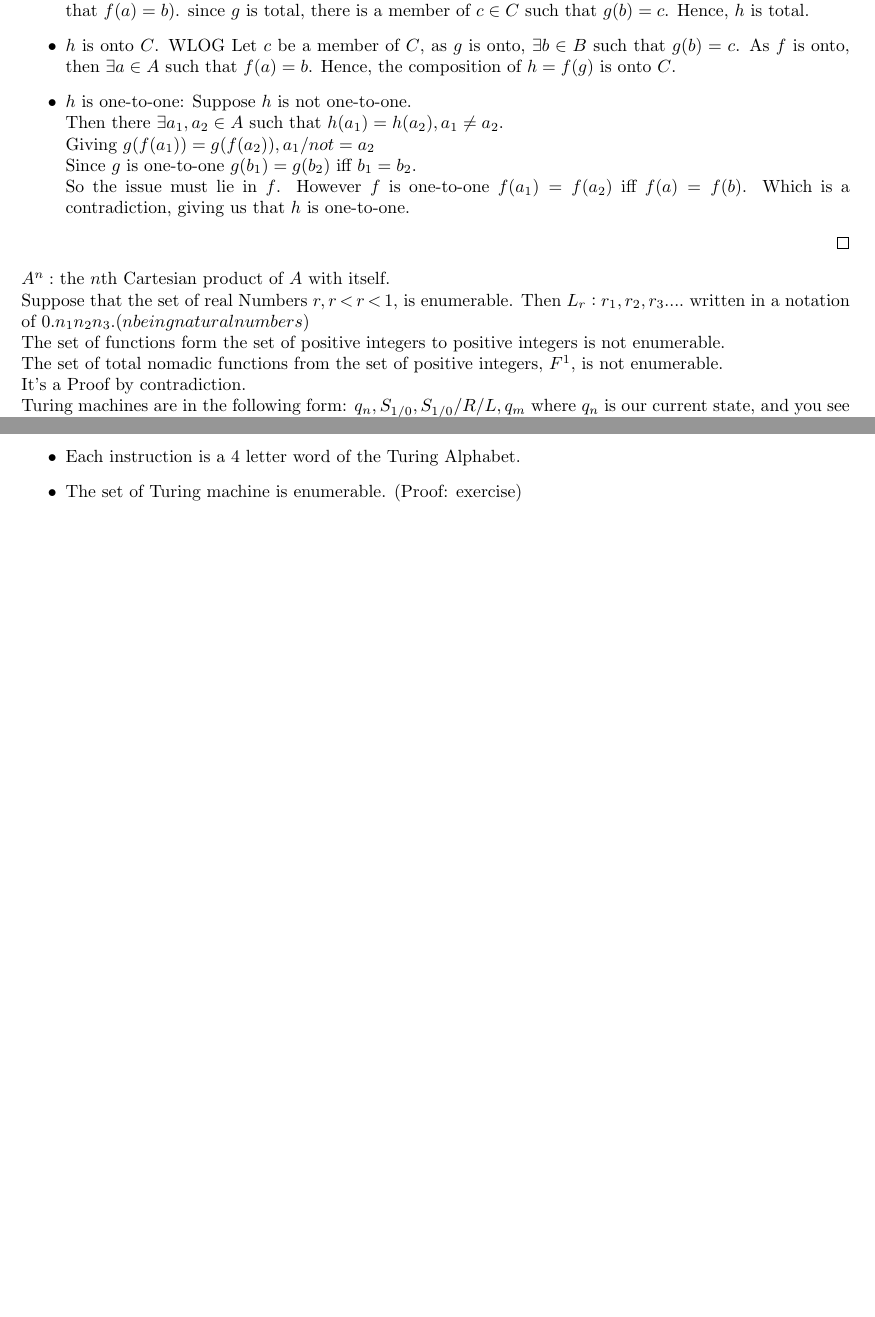
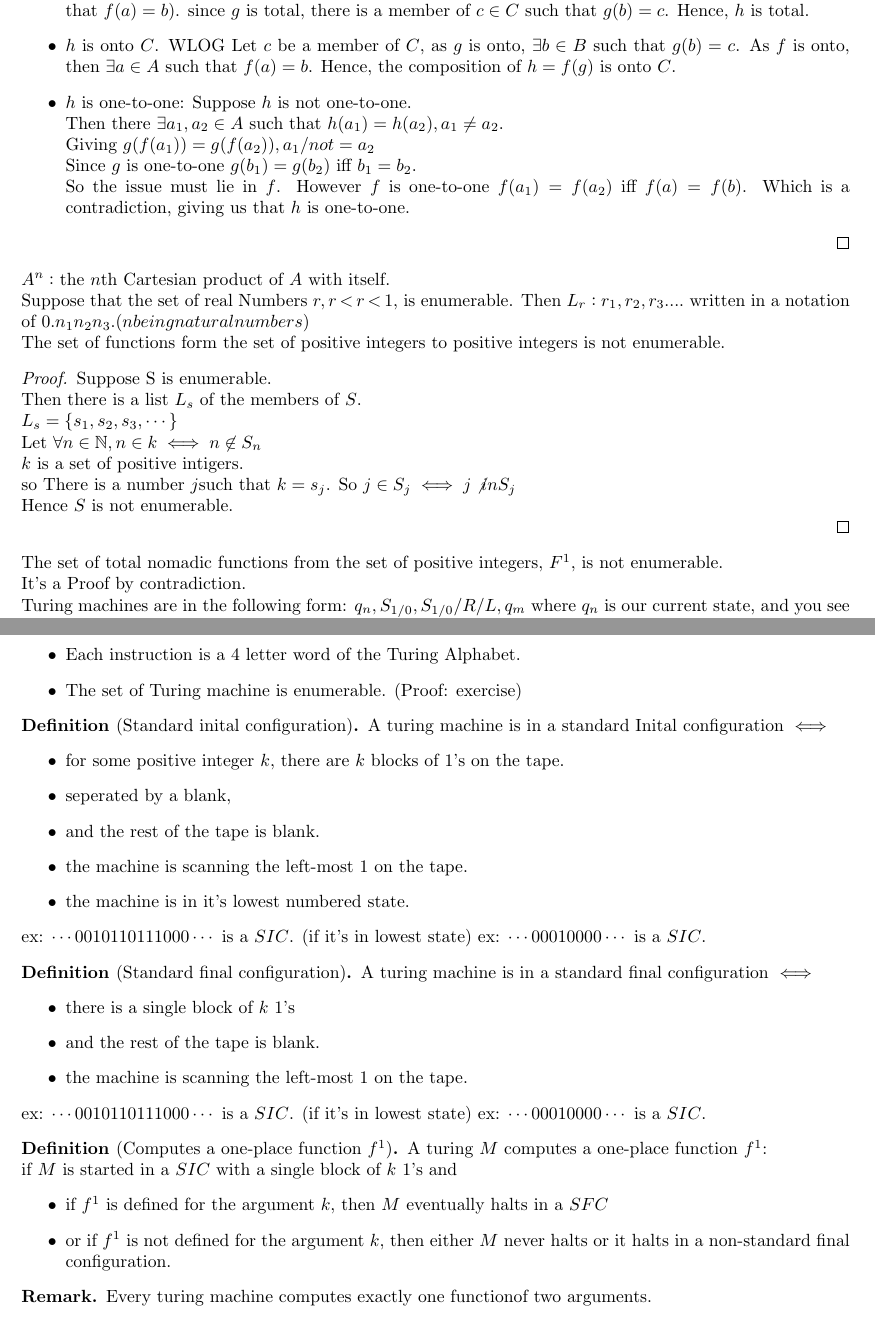
Before and after one commit to ttoocs/Phil379_Notes, a LaTeX book (notes.tex, which reads lec.tex): two parts of pages 2 and 3 of 3, joined at a grey line, cut so that both start at the same text, the shorter picture padded with empty space. Compiled offline with pdfLaTeX.

Commit message:
Turing machines n things

```diff
--- a/lec.tex
+++ b/lec.tex
@@ -84,6 +87,16 @@ Then $L_r : r_1,r_2,r_3....$ written in a notation of  $0.n_1 n_2 n_3$.($n being
 
 %Remark
 The set of functions form the set of positive integers to positive integers is not enumerable.
+\begin{proof}
+Suppose S is enumerable.\\
+Then there is a list $L_s$ of the members of $S$.\\
+$L_s = \{ s_1,s_2,s_3,\cdots \}$\\
+Let $\forall n \in \mathbb{N}, n \in k \iff n \not \in S_n$\\
+$k$ is a set of positive intigers. \\
+so There is a number $j$such that $k=s_j$.
+So $j \in S_j \iff j \not in S_j$ \\
+Hence $S$ is not enumerable. \\
+\end{proof}
 
 The set of total nomadic functions from the set of positive integers, $F^{1}$, is not enumerable.
 
@@ -139,3 +152,43 @@ $$Q_1S_1RQ_1,Q_1S_0S_1Q_2,Q_2S_1LQ_2,Q_2S_0RQ_3,Q_3S_1S_0Q_3,Q_3S_0RQ_4$$
 %It could also be done with the number of states being enumerable.
 \end{itemize}
 \end{remark}
+
+%Another lecture begins!
+\begin{definition}[Standard inital configuration]
+A turing machine is in a standard Inital configuration $\iff$
+\begin{itemize}
+\item for some positive integer $k$, there are $k$ blocks of $1$'s on the tape. %Either there is just a single block of 1's, or two or three blocks of ones, and so-on
+\item seperated by a blank, %a single blank
+\item and the rest of the tape is blank. %or empty.
+\item the machine is scanning the left-most $1$ on the tape.
+\item the machine is in it's lowest numbered state.
+\end{itemize}
+ex: $\cdots0010110111000\cdots$ is a $SIC$. (if it's in lowest state)
+ex: $\cdots00010000\cdots$ is a $SIC$.
+\end{definition}
+
+
+\begin{definition}[Standard final configuration]
+A turing machine is in a standard final configuration $\iff$
+\begin{itemize}
+\item there is a single block of $k$ $1$'s
+\item and the rest of the tape is blank.
+\item the machine is scanning the left-most $1$ on the tape.
+\end{itemize}
+ex: $\cdots0010110111000\cdots$ is a $SIC$. (if it's in lowest state)
+ex: $\cdots00010000\cdots$ is a $SIC$.
+\end{definition}
+
+
+\begin{definition}[Computes a one-place function $f^1$]
+A turing $M$ computes a one-place function $f^1$: \\
+if $M$ is started in a $SIC$ with a single block of $k$ $1$'s and
+\begin{itemize}
+\item if $f^1$ is defined for the argument $k$, then $M$ eventually halts in a $SFC$
+\item or if $f^1$ is not defined for the argument $k$, then either $M$ never halts or it halts in a non-standard final configuration.
+\end{itemize}
+\end{definition}
+
+\begin{remark}
+Every turing machine computes exactly one functionof two arguments. %Not really sure the context of this... but eh
+\end{remark}
```
Also changed, not shown: notes.pdf, lec.tex (3 more changed lines).
